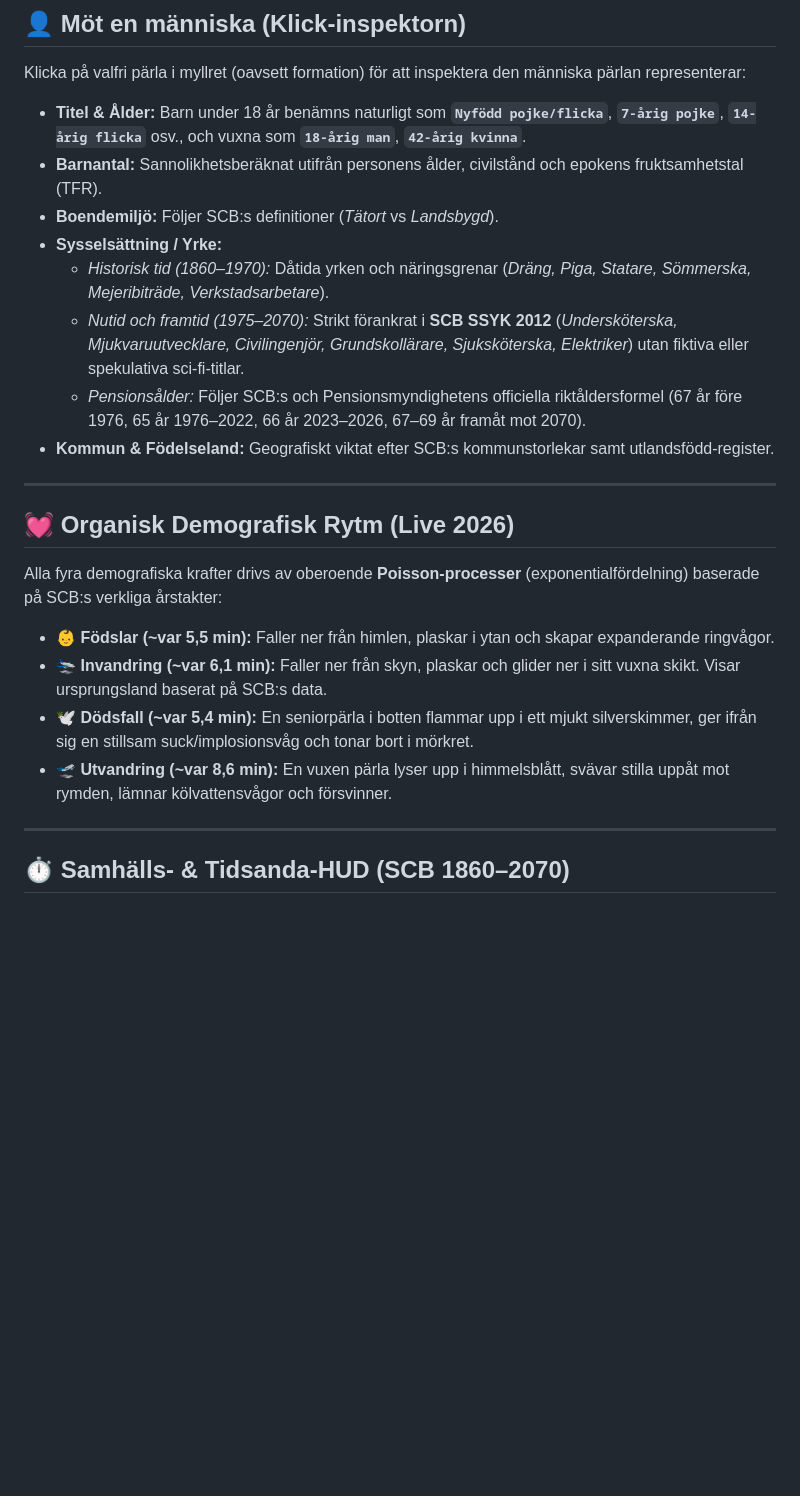
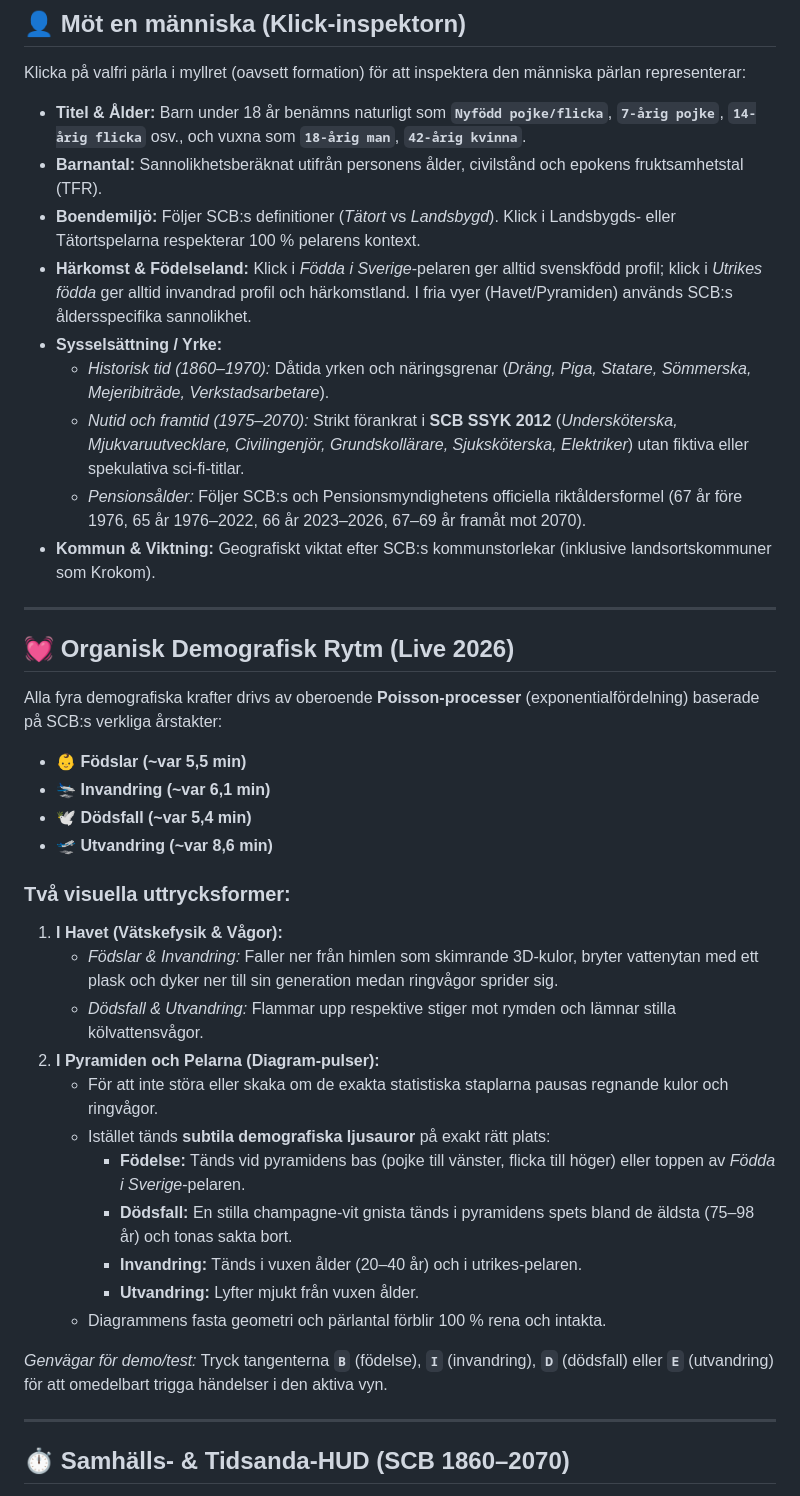
Before and after one commit to martin-priv/befolkningen, a Markdown page: README.md, the part around one of its changes. GitHub-like rendering; blank space fills up the shorter version.

Commit message:
Update README with future projection models, age-specific origin curves, diagram pulses, and keybindings

```diff
--- a/README.md
+++ b/README.md
@@ -66,12 +91,13 @@ Klicka på valfri pärla i myllret (oavsett formation) för att inspektera den m
 
 * **Titel & Ålder:** Barn under 18 år benämns naturligt som **`Nyfödd pojke/flicka`**, **`7-årig pojke`**, **`14-årig flicka`** osv., och vuxna som **`18-årig man`**, **`42-årig kvinna`**.
 * **Barnantal:** Sannolikhetsberäknat utifrån personens ålder, civilstånd och epokens fruktsamhetstal (TFR).
-* **Boendemiljö:** Följer SCB:s definitioner (*Tätort* vs *Landsbygd*).
+* **Boendemiljö:** Följer SCB:s definitioner (*Tätort* vs *Landsbygd*). Klick i Landsbygds- eller Tätortspelarna respekterar 100 % pelarens kontext.
+* **Härkomst & Födelseland:** Klick i *Födda i Sverige*-pelaren ger alltid svenskfödd profil; klick i *Utrikes födda* ger alltid invandrad profil och härkomstland. I fria vyer (Havet/Pyramiden) används SCB:s åldersspecifika sannolikhet.
 * **Sysselsättning / Yrke:**
   * *Historisk tid (1860–1970):* Dåtida yrken och näringsgrenar (*Dräng, Piga, Statare, Sömmerska, Mejeribiträde, Verkstadsarbetare*).
   * *Nutid och framtid (1975–2070):* Strikt förankrat i **SCB SSYK 2012** (*Undersköterska, Mjukvaruutvecklare, Civilingenjör, Grundskollärare, Sjuksköterska, Elektriker*) utan fiktiva eller spekulativa sci-fi-titlar.
   * *Pensionsålder:* Följer SCB:s och Pensionsmyndighetens officiella riktåldersformel (67 år före 1976, 65 år 1976–2022, 66 år 2023–2026, 67–69 år framåt mot 2070).
-* **Kommun & Födelseland:** Geografiskt viktat efter SCB:s kommunstorlekar samt utlandsfödd-register.
+* **Kommun & Viktning:** Geografiskt viktat efter SCB:s kommunstorlekar (inklusive landsortskommuner som Krokom).
 
 ---
 
@@ -79,10 +105,25 @@ Klicka på valfri pärla i myllret (oavsett formation) för att inspektera den m
 
 Alla fyra demografiska krafter drivs av oberoende **Poisson-processer** (exponentialfördelning) baserade på SCB:s verkliga årstakter:
 
-* 👶 **Födslar (~var 5,5 min):** Faller ner från himlen, plaskar i ytan och skapar expanderande ringvågor.
-* 🛬 **Invandring (~var 6,1 min):** Faller ner från skyn, plaskar och glider ner i sitt vuxna skikt. Visar ursprungsland baserat på SCB:s data.
-* 🕊️ **Dödsfall (~var 5,4 min):** En seniorpärla i botten flammar upp i ett mjukt silverskimmer, ger ifrån sig en stillsam suck/implosionsvåg och tonar bort i mörkret.
-* 🛫 **Utvandring (~var 8,6 min):** En vuxen pärla lyser upp i himmelsblått, svävar stilla uppåt mot rymden, lämnar kölvattensvågor och försvinner.
+* 👶 **Födslar (~var 5,5 min)**
+* 🛬 **Invandring (~var 6,1 min)**
+* 🕊️ **Dödsfall (~var 5,4 min)**
+* 🛫 **Utvandring (~var 8,6 min)**
+
+### Två visuella uttrycksformer:
+1. **I Havet (Vätskefysik & Vågor):**
+   * *Födslar & Invandring:* Faller ner från himlen som skimrande 3D-kulor, bryter vattenytan med ett plask och dyker ner till sin generation medan ringvågor sprider sig.
+   * *Dödsfall & Utvandring:* Flammar upp respektive stiger mot rymden och lämnar stilla kölvattensvågor.
+2. **I Pyramiden och Pelarna (Diagram-pulser):**
+   * För att inte störa eller skaka om de exakta statistiska staplarna pausas regnande kulor och ringvågor.
+   * Istället tänds **subtila demografiska ljusauror** på exakt rätt plats:
+     * **Födelse:** Tänds vid pyramidens bas (pojke till vänster, flicka till höger) eller toppen av *Födda i Sverige*-pelaren.
+     * **Dödsfall:** En stilla champagne-vit gnista tänds i pyramidens spets bland de äldsta (75–98 år) och tonas sakta bort.
+     * **Invandring:** Tänds i vuxen ålder (20–40 år) och i utrikes-pelaren.
+     * **Utvandring:** Lyfter mjukt från vuxen ålder.
+   * Diagrammens fasta geometri och pärlantal förblir 100 % rena och intakta.
+
+*Genvägar för demo/test:* Tryck tangenterna **`B`** (födelse), **`I`** (invandring), **`D`** (dödsfall) eller **`E`** (utvandring) för att omedelbart trigga händelser i den aktiva vyn.
 
 ---
 
```
Also changed, not shown: other parts of README.md (+40 -10 lines).
